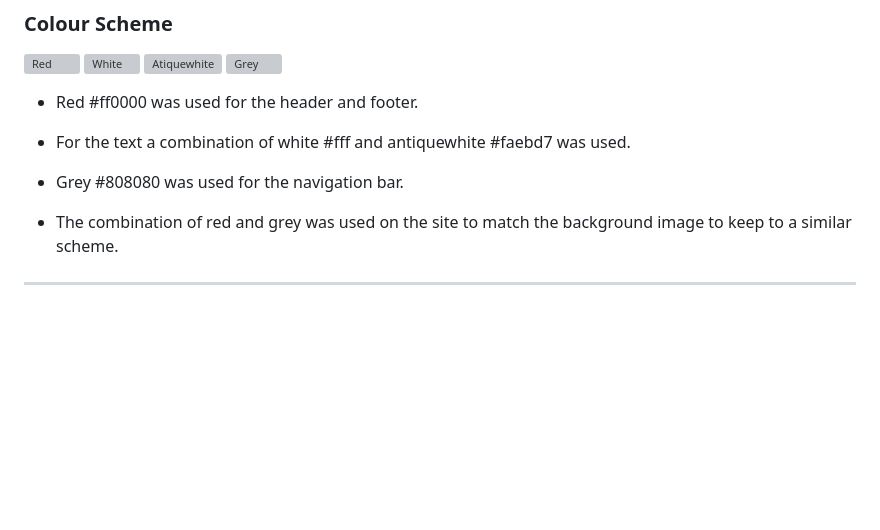
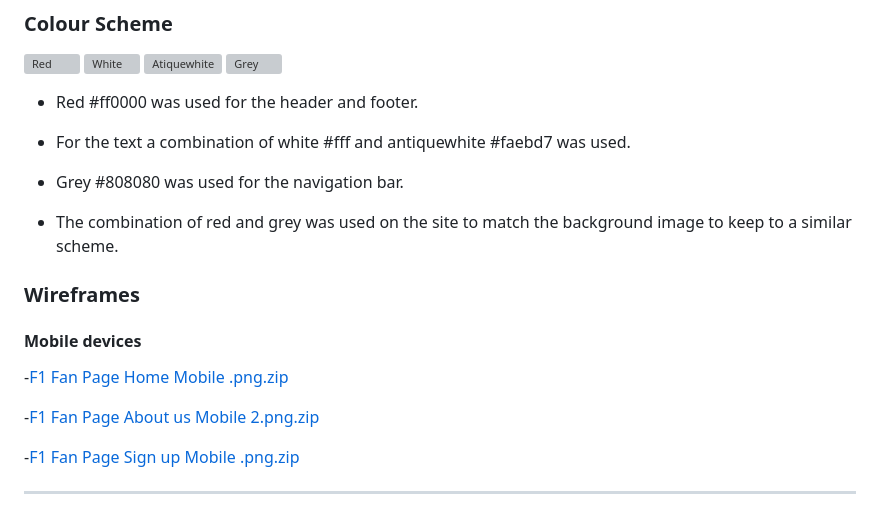
Before and after one commit to Jackevans47/F1-fan-page, a Markdown page: README.md, the part around the change. Rendered like a GitHub page; blank space fills up the shorter version; grey boxes are pictures that could not be loaded.

Commit message:
Added wireframe section

```diff
--- a/README.md
+++ b/README.md
@@ -162,5 +162,14 @@ The site can be accessed by this [link] (https://jackevans47.github.io/F1-fan-pa
 
 - The combination of red and grey was used on the site to match the background image to keep to a similar scheme.
 
-###
+### Wireframes
+
+#### Mobile devices
+
+-[F1 Fan Page Home Mobile .png.zip](https://github.com/Jackevans47/F1-fan-page/files/13612751/F1.Fan.Page.Home.Mobile.png.zip)
+
+-[F1 Fan Page About us Mobile 2.png.zip](https://github.com/Jackevans47/F1-fan-page/files/13612758/F1.Fan.Page.About.us.Mobile.2.png.zip)
+
+-[F1 Fan Page Sign up Mobile .png.zip](https://github.com/Jackevans47/F1-fan-page/files/13612760/F1.Fan.Page.Sign.up.Mobile.png.zip)
+
   ---
```
